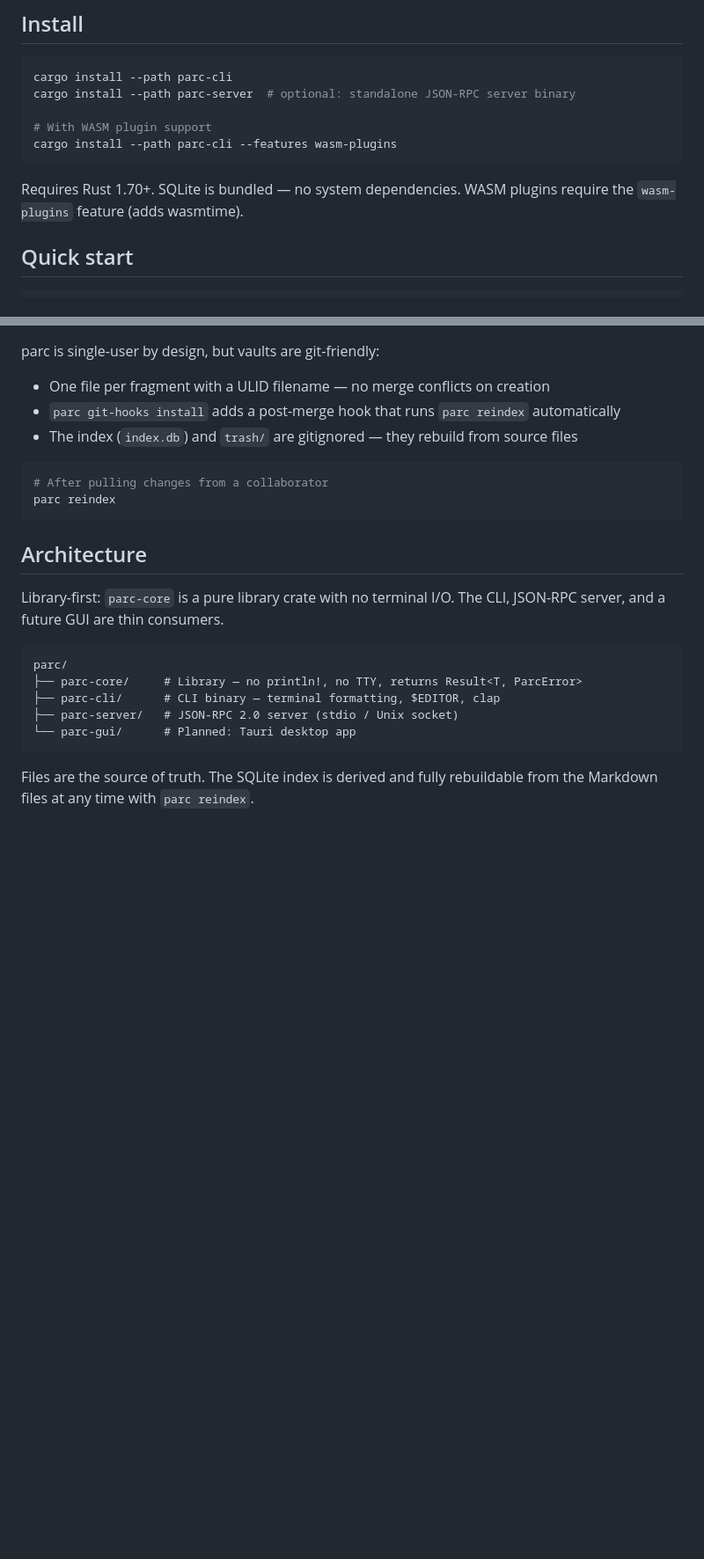
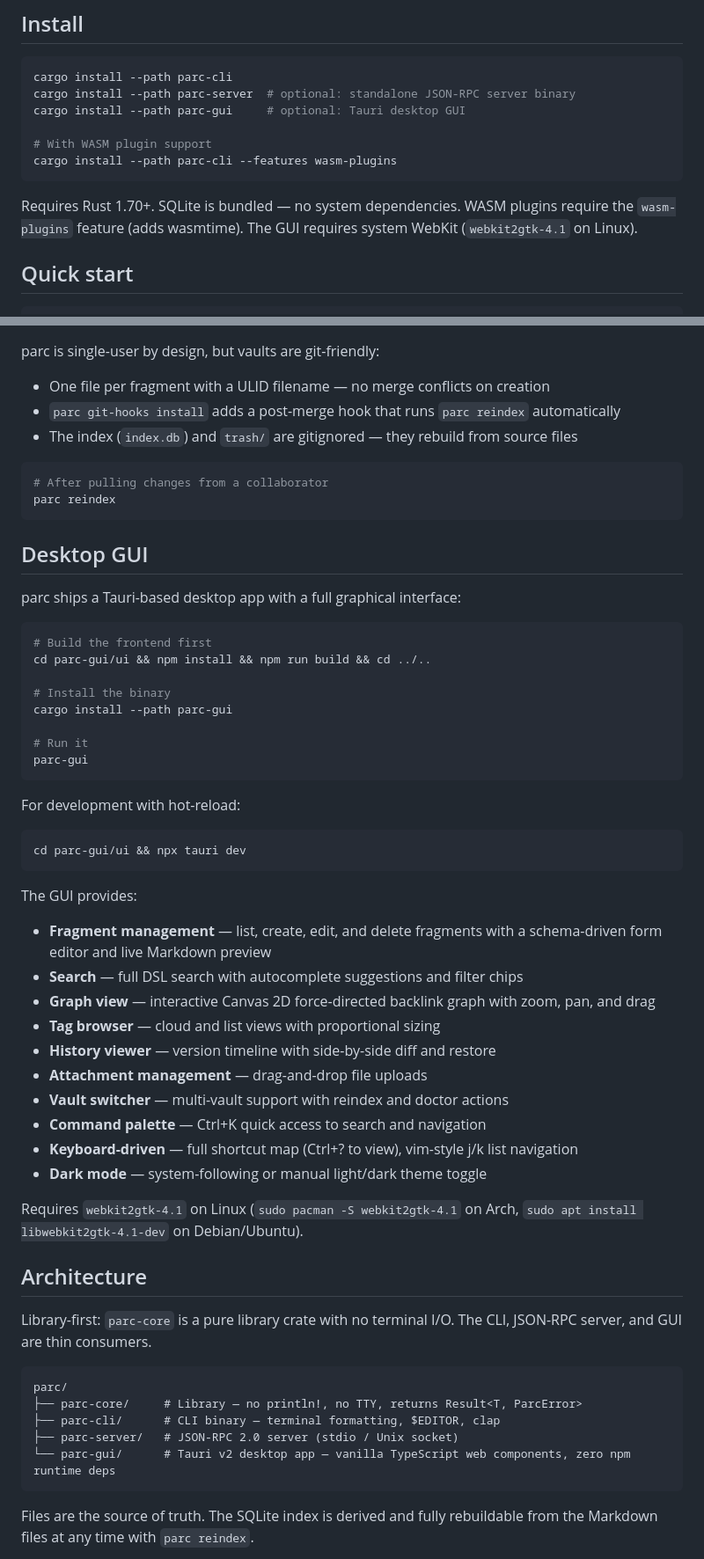
Before and after one commit to luntta/parc, a Markdown page: README.md, 2 parts joined by grey strips. Shown at 88% size. Drawn GitHub-style; blank space fills up the shorter version.

Commit message:
Update README with Tauri app information

````diff
--- a/README.md
+++ b/README.md
@@ -9,12 +9,13 @@ No accounts. No network. No sync service. Just files you own.
 ```bash
 cargo install --path parc-cli
 cargo install --path parc-server  # optional: standalone JSON-RPC server binary
+cargo install --path parc-gui     # optional: Tauri desktop GUI
 
 # With WASM plugin support
 cargo install --path parc-cli --features wasm-plugins
 ```
 
-Requires Rust 1.70+. SQLite is bundled — no system dependencies. WASM plugins require the `wasm-plugins` feature (adds wasmtime).
+Requires Rust 1.70+. SQLite is bundled — no system dependencies. WASM plugins require the `wasm-plugins` feature (adds wasmtime). The GUI requires system WebKit (`webkit2gtk-4.1` on Linux).
 
 ## Quick start
 
@@ -345,16 +346,52 @@ parc is single-user by design, but vaults are git-friendly:
 parc reindex
 ```
 
+## Desktop GUI
+
+parc ships a Tauri-based desktop app with a full graphical interface:
+
+```bash
+# Build the frontend first
+cd parc-gui/ui && npm install && npm run build && cd ../..
+
+# Install the binary
+cargo install --path parc-gui
+
+# Run it
+parc-gui
+```
+
+For development with hot-reload:
+
+```bash
+cd parc-gui/ui && npx tauri dev
+```
+
+The GUI provides:
+
+- **Fragment management** — list, create, edit, and delete fragments with a schema-driven form editor and live Markdown preview
+- **Search** — full DSL search with autocomplete suggestions and filter chips
+- **Graph view** — interactive Canvas 2D force-directed backlink graph with zoom, pan, and drag
+- **Tag browser** — cloud and list views with proportional sizing
+- **History viewer** — version timeline with side-by-side diff and restore
+- **Attachment management** — drag-and-drop file uploads
+- **Vault switcher** — multi-vault support with reindex and doctor actions
+- **Command palette** — Ctrl+K quick access to search and navigation
+- **Keyboard-driven** — full shortcut map (Ctrl+? to view), vim-style j/k list navigation
+- **Dark mode** — system-following or manual light/dark theme toggle
+
+Requires `webkit2gtk-4.1` on Linux (`sudo pacman -S webkit2gtk-4.1` on Arch, `sudo apt install libwebkit2gtk-4.1-dev` on Debian/Ubuntu).
+
 ## Architecture
 
-Library-first: `parc-core` is a pure library crate with no terminal I/O. The CLI, JSON-RPC server, and a future GUI are thin consumers.
+Library-first: `parc-core` is a pure library crate with no terminal I/O. The CLI, JSON-RPC server, and GUI are thin consumers.
 
 ```
 parc/
 ├── parc-core/     # Library — no println!, no TTY, returns Result<T, ParcError>
 ├── parc-cli/      # CLI binary — terminal formatting, $EDITOR, clap
 ├── parc-server/   # JSON-RPC 2.0 server (stdio / Unix socket)
-└── parc-gui/      # Planned: Tauri desktop app
+└── parc-gui/      # Tauri v2 desktop app — vanilla TypeScript web components, zero npm runtime deps
 ```
 
 Files are the source of truth. The SQLite index is derived and fully rebuildable from the Markdown files at any time with `parc reindex`.
````
